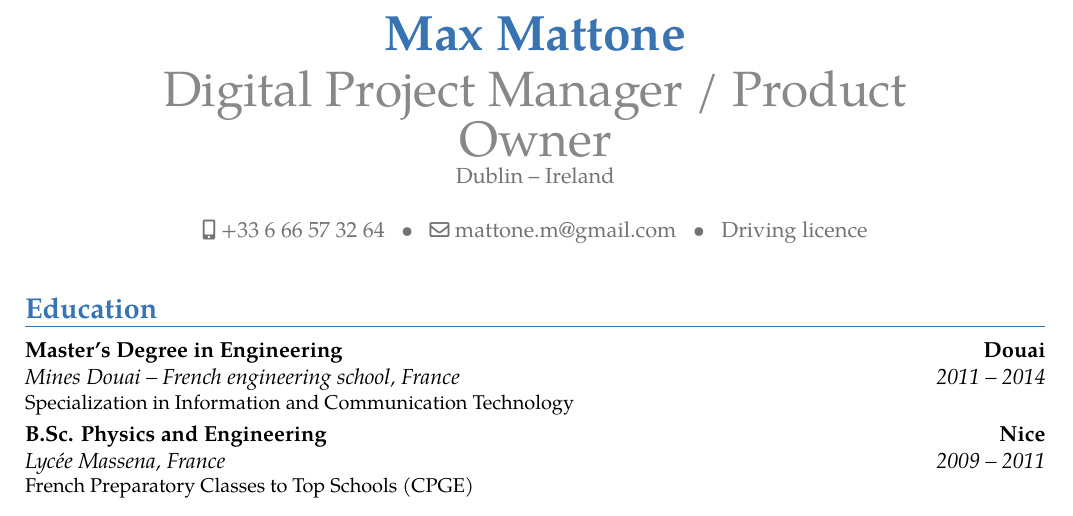
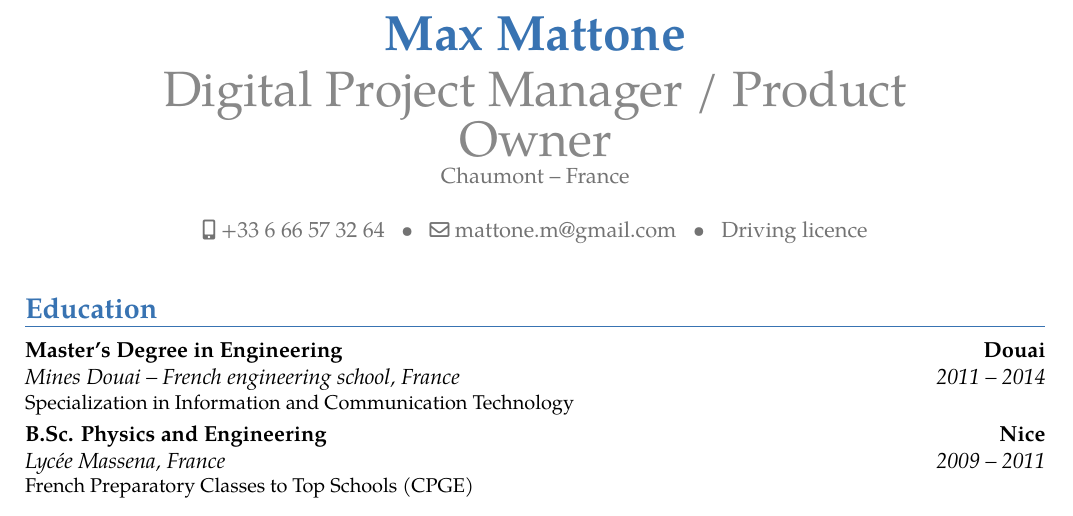
Before and after one commit to mattonem/cv-latex, a LaTeX CV (main.tex): part of page 1 of 3, cut so that both start at the same text. Compiled offline with pdfLaTeX.

Commit message:
Update address from Dublin to Chaumont, France

```diff
--- a/main.tex
+++ b/main.tex
@@ -15,7 +15,7 @@
 \firstname{Max}
 \familyname{Mattone}
 \title{Digital Project Manager / Product Owner} % Updated to match your current career target
-\address{Dublin}{Ireland}
+\address{Chaumont}{France}
 \email{mattone.m@gmail.com}
 \mobile{+33 6 66 57 32 64}
 \extrainfo{Driving licence} % Removed age (33 years old) as it is not standard on international CVs
```
